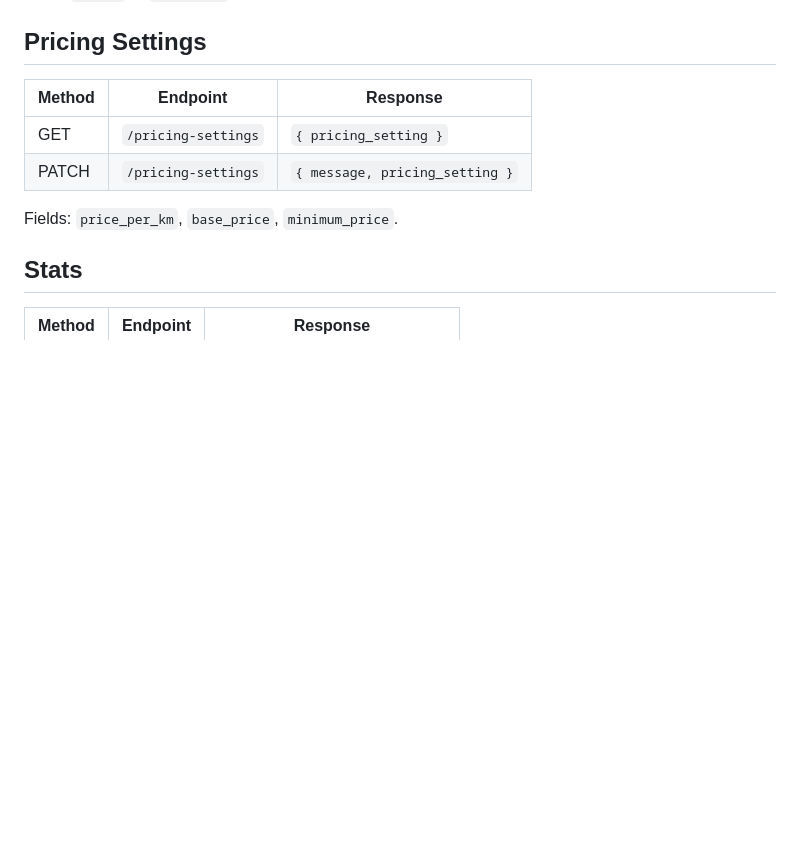
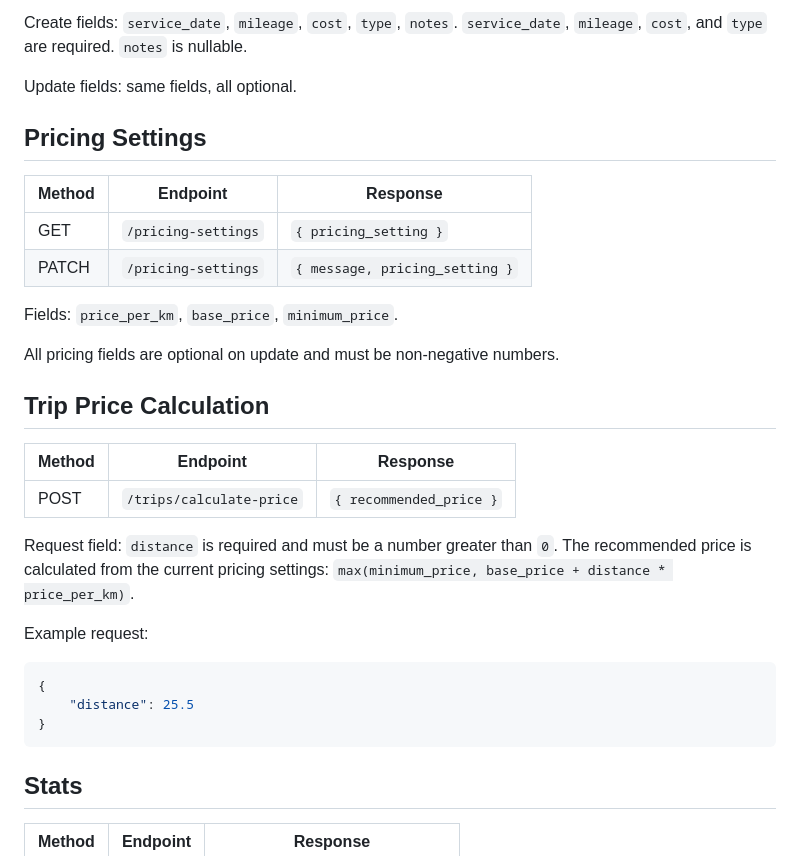
Before and after one commit to Kolm-dev/FleetFlow, a Markdown page: backend/docs/api.md, the part around one of its changes. GitHub-like rendering; blank space fills up the shorter version.

````diff
--- a/backend/docs/api.md
+++ b/backend/docs/api.md
@@ -141,3 +223,7 @@ Business rules:
+Create fields: `service_date`, `mileage`, `cost`, `type`, `notes`.
+`service_date`, `mileage`, `cost`, and `type` are required. `notes` is nullable.
+
+Update fields: same fields, all optional.
 
 ## Pricing Settings
 
@@ -147,6 +233,26 @@ Business rules:
 | PATCH  | `/pricing-settings` | `{ message, pricing_setting }` |
 
 Fields: `price_per_km`, `base_price`, `minimum_price`.
+
+All pricing fields are optional on update and must be non-negative numbers.
+
+## Trip Price Calculation
+
+| Method | Endpoint                 | Response                |
+| ------ | ------------------------ | ----------------------- |
+| POST   | `/trips/calculate-price` | `{ recommended_price }` |
+
+Request field: `distance` is required and must be a number greater than `0`.
+The recommended price is calculated from the current pricing settings:
+`max(minimum_price, base_price + distance * price_per_km)`.
+
+Example request:
+
+```json
+{
+    "distance": 25.5
+}
+```
 
 ## Stats
 
````
Also changed, not shown: other parts of backend/docs/api.md (+92 -10 lines).
